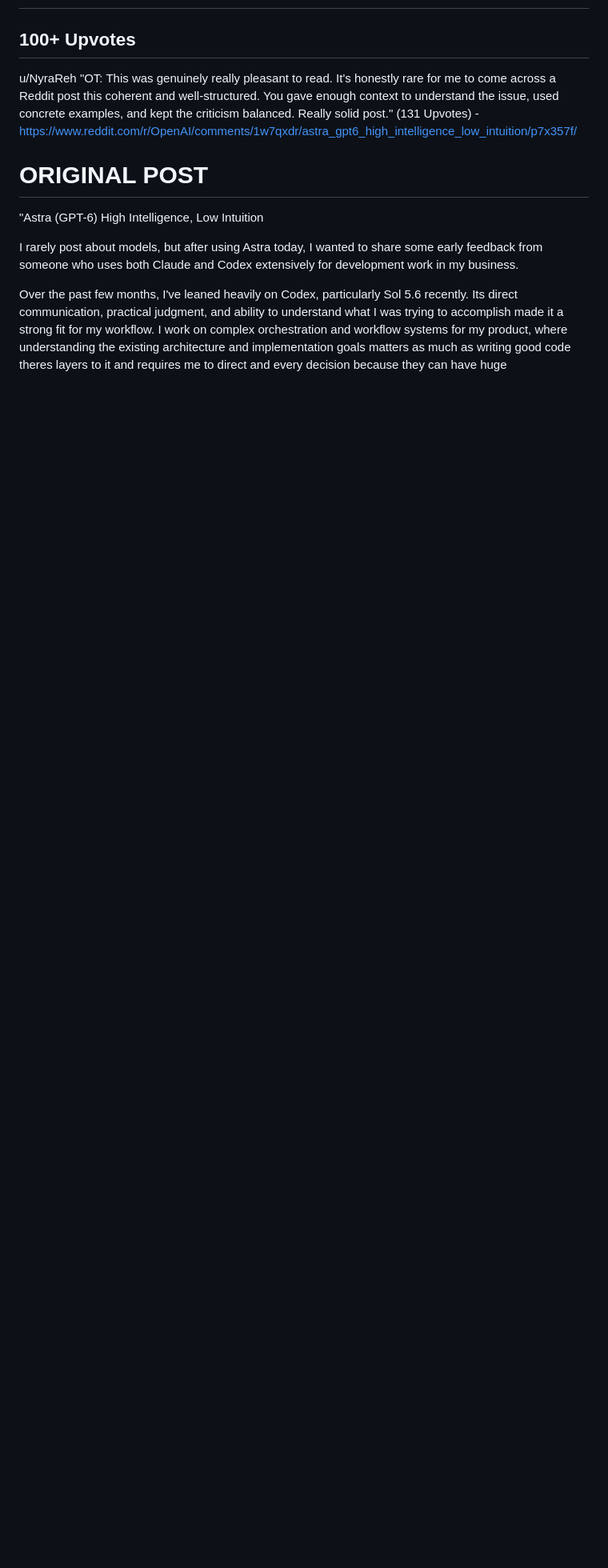
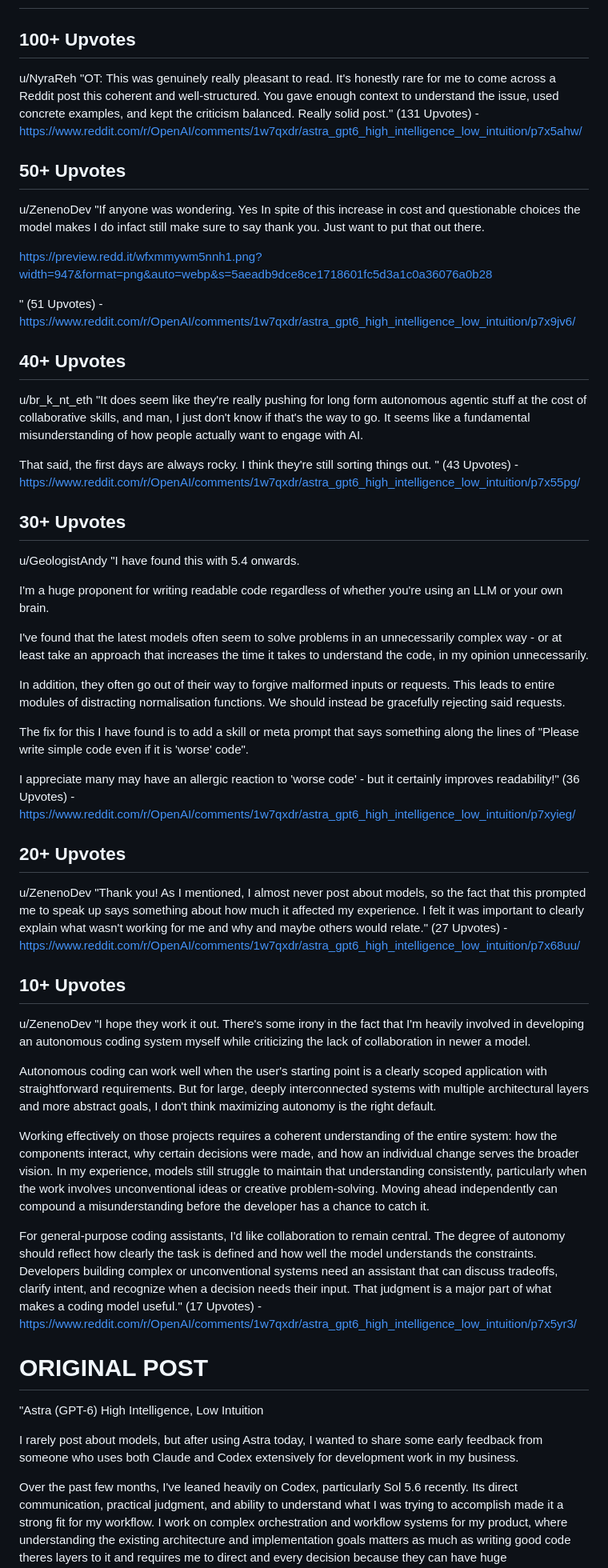
Before and after one commit to eorroe/analyzed-lists-viewer, a Markdown page: thread_1w7qxdr_analysis.md, the part around the change. Shown at 80% size. Drawn GitHub-style; blank space fills up the shorter version.

Commit message:
docs: update thread_1w7qxdr_analysis.md with additional upvoted comments

```diff
--- a/thread_1w7qxdr_analysis.md
+++ b/thread_1w7qxdr_analysis.md
@@ -41,7 +41,54 @@ A handful of short, direct questions popped up throughout the thread. Readers as
 ## 100+ Upvotes
 
 u/NyraReh
-"OT: This was genuinely really pleasant to read. It's honestly rare for me to come across a Reddit post this coherent and well-structured. You gave enough context to understand the issue, used concrete examples, and kept the criticism balanced. Really solid post." (131 Upvotes) - https://www.reddit.com/r/OpenAI/comments/1w7qxdr/astra_gpt6_high_intelligence_low_intuition/p7x357f/
+"OT: This was genuinely really pleasant to read. It's honestly rare for me to come across a Reddit post this coherent and well-structured. You gave enough context to understand the issue, used concrete examples, and kept the criticism balanced. Really solid post." (131 Upvotes) - https://www.reddit.com/r/OpenAI/comments/1w7qxdr/astra_gpt6_high_intelligence_low_intuition/p7x5ahw/
+
+## 50+ Upvotes
+
+u/ZenenoDev
+"If anyone was wondering. Yes In spite of this increase in cost and questionable choices the model makes I do infact still make sure to say thank you. Just want to put that out there.
+
+https://preview.redd.it/wfxmmywm5nnh1.png?width=947&format=png&auto=webp&s=5aeadb9dce8ce1718601fc5d3a1c0a36076a0b28
+
+" (51 Upvotes) - https://www.reddit.com/r/OpenAI/comments/1w7qxdr/astra_gpt6_high_intelligence_low_intuition/p7x9jv6/
+
+## 40+ Upvotes
+
+u/br_k_nt_eth
+"It does seem like they're really pushing for long form autonomous agentic stuff at the cost of collaborative skills, and man, I just don't know if that's the way to go. It seems like a fundamental misunderstanding of how people actually want to engage with AI.
+
+That said, the first days are always rocky. I think they're still sorting things out. " (43 Upvotes) - https://www.reddit.com/r/OpenAI/comments/1w7qxdr/astra_gpt6_high_intelligence_low_intuition/p7x55pg/
+
+## 30+ Upvotes
+
+u/GeologistAndy
+"I have found this with 5.4 onwards.
+
+I'm a huge proponent for writing readable code regardless of whether you're using an LLM or your own brain.
+
+I've found that the latest models often seem to solve problems in an unnecessarily complex way - or at least take an approach that increases the time it takes to understand the code, in my opinion unnecessarily.
+
+In addition, they often go out of their way to forgive malformed inputs or requests. This leads to entire modules of distracting normalisation functions. We should instead be gracefully rejecting said requests.
+
+The fix for this I have found is to add a skill or meta prompt that says something along the lines of "Please write simple code even if it is 'worse' code".
+
+I appreciate many may have an allergic reaction to 'worse code' - but it certainly improves readability!" (36 Upvotes) - https://www.reddit.com/r/OpenAI/comments/1w7qxdr/astra_gpt6_high_intelligence_low_intuition/p7xyieg/
+
+## 20+ Upvotes
+
+u/ZenenoDev
+"Thank you! As I mentioned, I almost never post about models, so the fact that this prompted me to speak up says something about how much it affected my experience. I felt it was important to clearly explain what wasn't working for me and why and maybe others would relate." (27 Upvotes) - https://www.reddit.com/r/OpenAI/comments/1w7qxdr/astra_gpt6_high_intelligence_low_intuition/p7x68uu/
+
+## 10+ Upvotes
+
+u/ZenenoDev
+"I hope they work it out. There's some irony in the fact that I'm heavily involved in developing an autonomous coding system myself while criticizing the lack of collaboration in newer a model.
+
+Autonomous coding can work well when the user's starting point is a clearly scoped application with straightforward requirements. But for large, deeply interconnected systems with multiple architectural layers and more abstract goals, I don't think maximizing autonomy is the right default.
+
+Working effectively on those projects requires a coherent understanding of the entire system: how the components interact, why certain decisions were made, and how an individual change serves the broader vision. In my experience, models still struggle to maintain that understanding consistently, particularly when the work involves unconventional ideas or creative problem-solving. Moving ahead independently can compound a misunderstanding before the developer has a chance to catch it.
+
+For general-purpose coding assistants, I'd like collaboration to remain central. The degree of autonomy should reflect how clearly the task is defined and how well the model understands the constraints. Developers building complex or unconventional systems need an assistant that can discuss tradeoffs, clarify intent, and recognize when a decision needs their input. That judgment is a major part of what makes a coding model useful." (17 Upvotes) - https://www.reddit.com/r/OpenAI/comments/1w7qxdr/astra_gpt6_high_intelligence_low_intuition/p7x5yr3/
 
 # ORIGINAL POST
 
```
